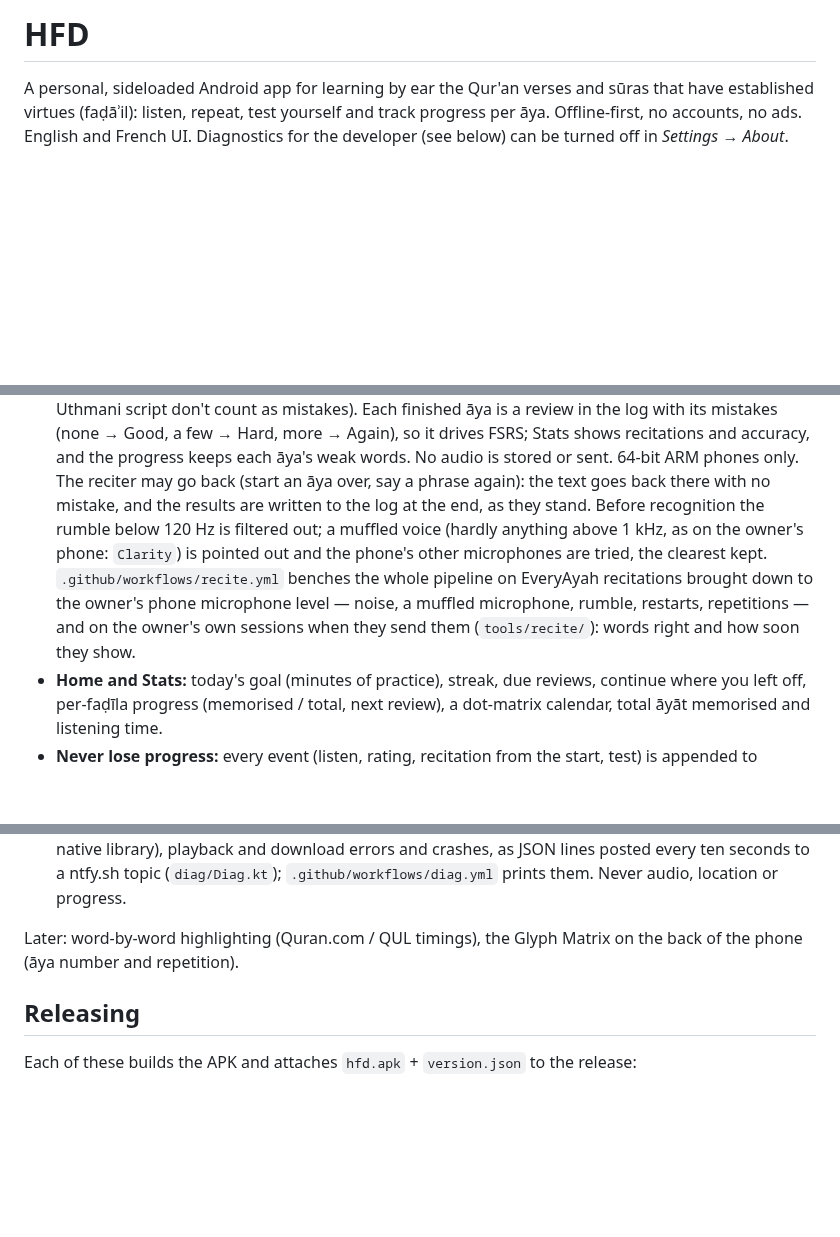
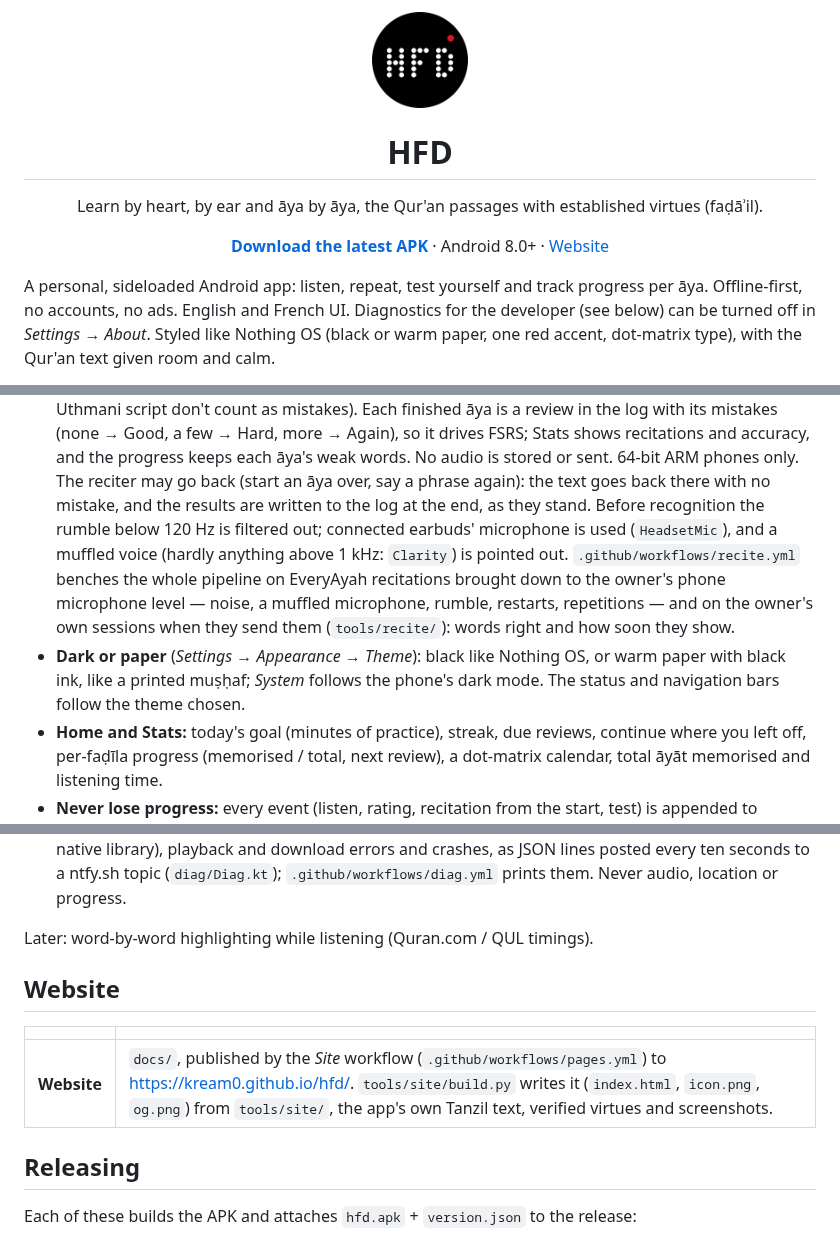
Before and after one commit to kream0/hfd, a Markdown page: README.md, 3 parts joined by grey strips. GitHub-like rendering; pictures changed too: docs/icon.png (added); blank space fills up the shorter version.

```diff
--- a/README.md
+++ b/README.md
@@ -1,7 +1,10 @@
-# HFD
+<p align="center"><img src="docs/icon.png" width="96" alt=""></p>
+<h1 align="center">HFD</h1>
+<p align="center">Learn by heart, by ear and āya by āya, the Qur'an passages with established virtues (faḍāʾil).</p>
+<p align="center"><a href="https://github.com/kream0/hfd/releases/latest/download/hfd.apk"><b>Download the latest APK</b></a> · Android 8.0+ · <a href="https://kream0.github.io/hfd/">Website</a></p>
 
-A personal, sideloaded Android app for learning by ear the Qur'an verses and sūras that have
-established virtues (faḍāʾil): listen, repeat, test yourself and track progress per āya.
+A personal, sideloaded Android app: listen, repeat, test yourself and track progress per āya.
 Offline-first, no accounts, no ads. English and French UI. Diagnostics for the developer (see
-below) can be turned off in *Settings → About*.
+below) can be turned off in *Settings → About*. Styled like Nothing OS (black or warm paper, one
+red accent, dot-matrix type), with the Qur'an text given room and calm.
 
@@ -110,12 +118,14 @@ that the app updates itself from new releases. Android 8.0 or newer.
   progress keeps each āya's weak words. No audio is stored or sent. 64-bit ARM phones only.
   The reciter may go back (start an āya over, say a phrase again): the text goes back there with
   no mistake, and the results are written to the log at the end, as they stand. Before
-  recognition the rumble below 120 Hz is filtered out; a muffled voice (hardly anything above
-  1 kHz, as on the owner's phone: `Clarity`) is pointed out and the phone's other microphones
-  are tried, the clearest kept. `.github/workflows/recite.yml`
+  recognition the rumble below 120 Hz is filtered out; connected earbuds' microphone is used
+  (`HeadsetMic`), and a muffled voice (hardly anything above 1 kHz: `Clarity`) is pointed out. `.github/workflows/recite.yml`
   benches the whole pipeline on EveryAyah recitations brought down to the owner's phone
   microphone level — noise, a muffled microphone, rumble, restarts, repetitions — and on the
   owner's own sessions when they send them (`tools/recite/`): words right and how soon they show.
+- **Dark or paper** (*Settings → Appearance → Theme*): black like Nothing OS, or warm paper
+  with black ink, like a printed muṣḥaf; *System* follows the phone's dark mode. The status and
+  navigation bars follow the theme chosen.
 - **Home and Stats:** today's goal (minutes of practice), streak, due reviews, continue where
   you left off, per-faḍīla progress (memorised / total, next review), a dot-matrix calendar,
   total āyāt memorised and listening time.
@@ -141,8 +151,13 @@ that the app updates itself from new releases. Android 8.0 or newer.
   every ten seconds to a ntfy.sh topic (`diag/Diag.kt`); `.github/workflows/diag.yml` prints them.
   Never audio, location or progress.
 
-Later: word-by-word highlighting (Quran.com / QUL timings), the Glyph Matrix on the back of
-the phone (āya number and repetition).
+Later: word-by-word highlighting while listening (Quran.com / QUL timings).
+
+## Website
+
+| | |
+|---|---|
+| **Website** | `docs/`, published by the *Site* workflow (`.github/workflows/pages.yml`) to <https://kream0.github.io/hfd/>. `tools/site/build.py` writes it (`index.html`, `icon.png`, `og.png`) from `tools/site/`, the app's own Tanzil text, verified virtues and screenshots. |
 
 ## Releasing
 
```
Also changed, not shown: other parts of README.md (+16 -11 lines), CLAUDE.md (+13 -4 lines), docs/og.png (added), 7 other files.
